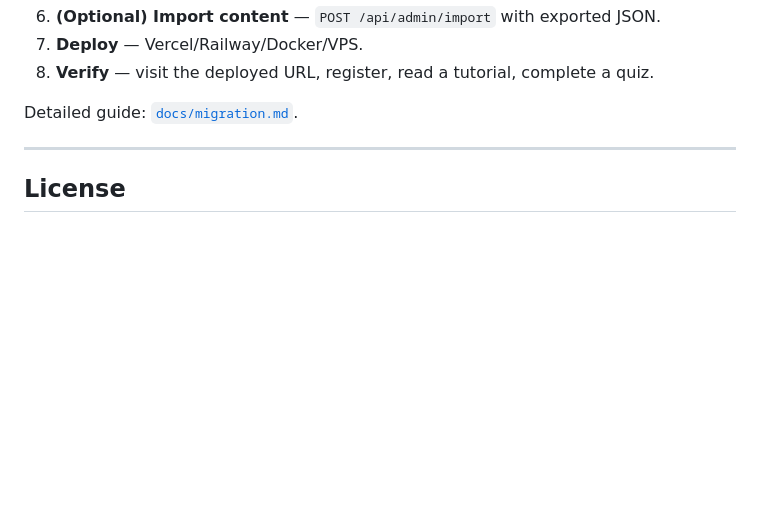
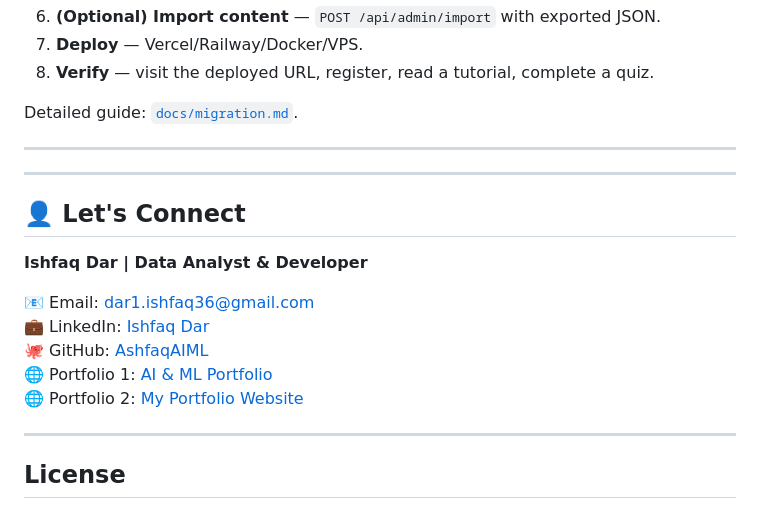
Before and after one commit to AshfaqAIML/CodeMastery, a Markdown page: README.md, the part around the change. GitHub-like rendering; blank space fills up the shorter version.

Commit message:
Add contact information to README
Added a 'Let's Connect' section with contact information and links.

```diff
--- a/README.md
+++ b/README.md
@@ -449,6 +449,20 @@ Detailed guide: [`docs/migration.md`](docs/migration.md).
 
 ---
 
+---
+
+## 👤 Let's Connect
+
+**Ishfaq Dar | Data Analyst & Developer**
+
+📧 Email: [dar1.ishfaq36@gmail.com](https://mail.google.com/mail/?view=cm&fs=1&to=dar1.ishfaq36@gmail.com)
+💼 LinkedIn: [Ishfaq Dar](https://www.linkedin.com/in/ishfaq-dar-aaa277240/)
+🐙 GitHub: [AshfaqAIML](https://github.com/AshfaqAIML)
+🌐 Portfolio 1: [AI & ML Portfolio](https://ai-and-ml-portfolio.vercel.app/)
+🌐 Portfolio 2: [My Portfolio Website](https://dar-ishfaq-1.github.io/My_Portfolio_Website/)
+
+---
+
 ## License
 
 MIT — this project belongs to the project owner and is free to use, modify, and deploy anywhere.
```
